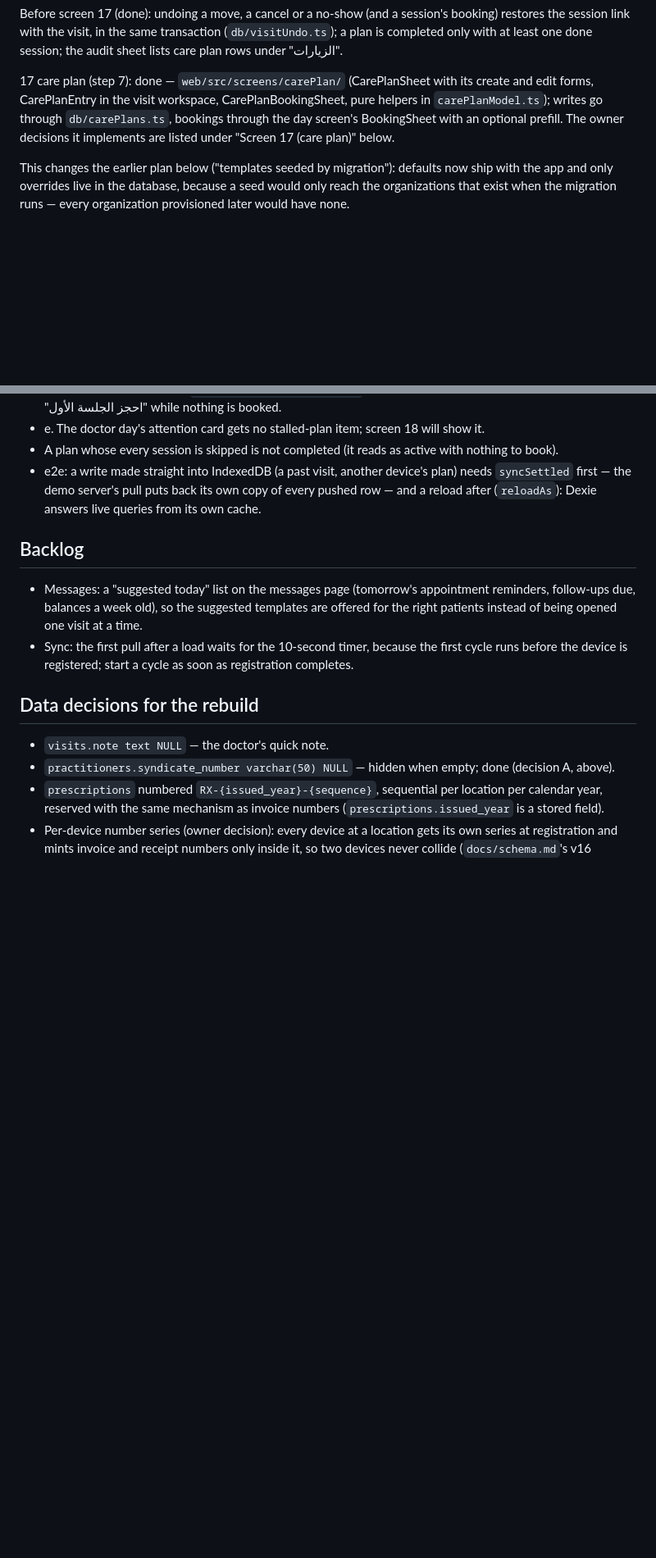
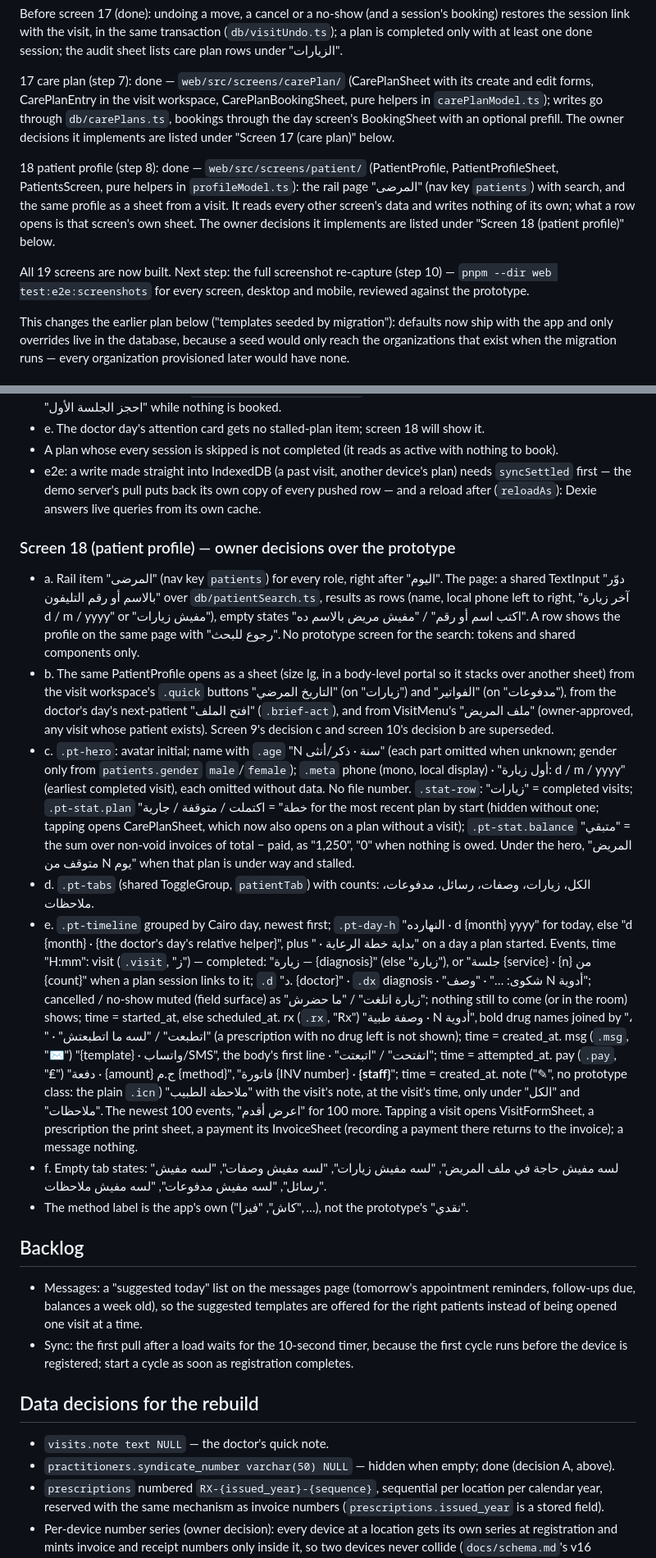
Before and after one commit to mahmoudshehata74/clintra, a Markdown page: docs/session-handoff.md, 2 parts joined by grey strips. Shown at 82% size. Rendered like a GitHub page; blank space fills up the shorter version.

Commit message:
docs: record the patient profile

```diff
--- a/docs/session-handoff.md
+++ b/docs/session-handoff.md
@@ -149,6 +149,17 @@ through `db/carePlans.ts`, bookings through the day screen's BookingSheet
 with an optional prefill. The owner decisions it implements are listed
 under "Screen 17 (care plan)" below.
 
+18 patient profile (step 8): done — `web/src/screens/patient/` (PatientProfile,
+PatientProfileSheet, PatientsScreen, pure helpers in `profileModel.ts`): the
+rail page "المرضى" (nav key `patients`) with search, and the same profile as
+a sheet from a visit. It reads every other screen's data and writes nothing
+of its own; what a row opens is that screen's own sheet. The owner decisions
+it implements are listed under "Screen 18 (patient profile)" below.
+
+All 19 screens are now built. Next step: the full screenshot re-capture
+(step 10) — `pnpm --dir web test:e2e:screenshots` for every screen, desktop
+and mobile, reviewed against the prototype.
+
 This changes the earlier plan below ("templates seeded by migration"):
 defaults now ship with the app and only overrides live in the database,
 because a seed would only reach the organizations that exist when the
@@ -171,6 +182,15 @@ migration runs — every organization provisioned later would have none.
 - e. The doctor day's attention card gets no stalled-plan item; screen 18 will show it.
 - A plan whose every session is skipped is not completed (it reads as active with nothing to book).
 - e2e: a write made straight into IndexedDB (a past visit, another device's plan) needs `syncSettled` first — the demo server's pull puts back its own copy of every pushed row — and a reload after (`reloadAs`): Dexie answers live queries from its own cache.
+
+### Screen 18 (patient profile) — owner decisions over the prototype
+- a. Rail item "المرضى" (nav key `patients`) for every role, right after "اليوم". The page: a shared TextInput "دوّر بالاسم أو رقم التليفون" over `db/patientSearch.ts`, results as rows (name, local phone left to right, "آخر زيارة d / m / yyyy" or "مفيش زيارات"), empty states "اكتب اسم أو رقم" / "مفيش مريض بالاسم ده". A row shows the profile on the same page with "رجوع للبحث". No prototype screen for the search: tokens and shared components only.
+- b. The same PatientProfile opens as a sheet (size lg, in a body-level portal so it stacks over another sheet) from the visit workspace's `.quick` buttons "التاريخ المرضي" (on "زيارات") and "الفواتير" (on "مدفوعات"), from the doctor's day's next-patient "افتح الملف" (`.brief-act`), and from VisitMenu's "ملف المريض" (owner-approved, any visit whose patient exists). Screen 9's decision c and screen 10's decision b are superseded.
+- c. `.pt-hero`: avatar initial; name with `.age` "N سنة · ذكر/أنثى" (each part omitted when unknown; gender only from `patients.gender` `male`/`female`); `.meta` phone (mono, local display) · "أول زيارة: d / m / yyyy" (earliest completed visit), each omitted without data. No file number. `.stat-row`: "زيارات" = completed visits; `.pt-stat.plan` "خطة" = اكتملت / متوقفة / جارية for the most recent plan by start (hidden without one; tapping opens CarePlanSheet, which now also opens on a plan without a visit); `.pt-stat.balance` "متبقي" = the sum over non-void invoices of total − paid, as "1,250", "0" when nothing is owed. Under the hero, "المريض متوقف من N يوم" when that plan is under way and stalled.
+- d. `.pt-tabs` (shared ToggleGroup, `patientTab`) with counts: الكل، زيارات، وصفات، رسائل، مدفوعات، ملاحظات.
+- e. `.pt-timeline` grouped by Cairo day, newest first; `.pt-day-h` "النهارده · d {month} yyyy" for today, else "d {month} · {the doctor's day's relative helper}", plus " · بداية خطة الرعاية" on a day a plan started. Events, time "H:mm": visit (`.visit`, "ز") — completed: "زيارة — {diagnosis}" (else "زيارة"), or "جلسة {service} · {n} من {count}" when a plan session links to it; `.d` "د. {doctor}" · `.dx` diagnosis · "شكوى: …" · "وصف N أدوية"; cancelled / no-show muted (field surface) as "زيارة اتلغت" / "ما حضرش"; nothing still to come (or in the room) shows; time = started_at, else scheduled_at. rx (`.rx`, "Rx") "وصفة طبية · N أدوية", bold drug names joined by "، " · "اتطبعت" / "لسه ما اتطبعتش" (a prescription with no drug left is not shown); time = created_at. msg (`.msg`, "✉") "{template} · واتساب/SMS", the body's first line · "اتفتحت" / "اتبعتت"; time = attempted_at. pay (`.pay`, "₤") "دفعة · {amount} ج.م {method}", "فاتورة {INV number} · <b>{staff}</b>"; time = created_at. note ("✎", no prototype class: the plain `.icn`) "ملاحظة الطبيب" with the visit's note, at the visit's time, only under "الكل" and "ملاحظات". The newest 100 events, "اعرض أقدم" for 100 more. Tapping a visit opens VisitFormSheet, a prescription the print sheet, a payment its InvoiceSheet (recording a payment there returns to the invoice); a message nothing.
+- f. Empty tab states: "لسه مفيش حاجة في ملف المريض", "لسه مفيش زيارات", "لسه مفيش وصفات", "لسه مفيش رسائل", "لسه مفيش مدفوعات", "لسه مفيش ملاحظات".
+- The method label is the app's own ("كاش", "فيزا", …), not the prototype's "نقدي".
 
 ## Backlog
 - Messages: a "suggested today" list on the messages page (tomorrow's appointment reminders, follow-ups due, balances a week old), so the suggested templates are offered for the right patients instead of being opened one visit at a time.
```
